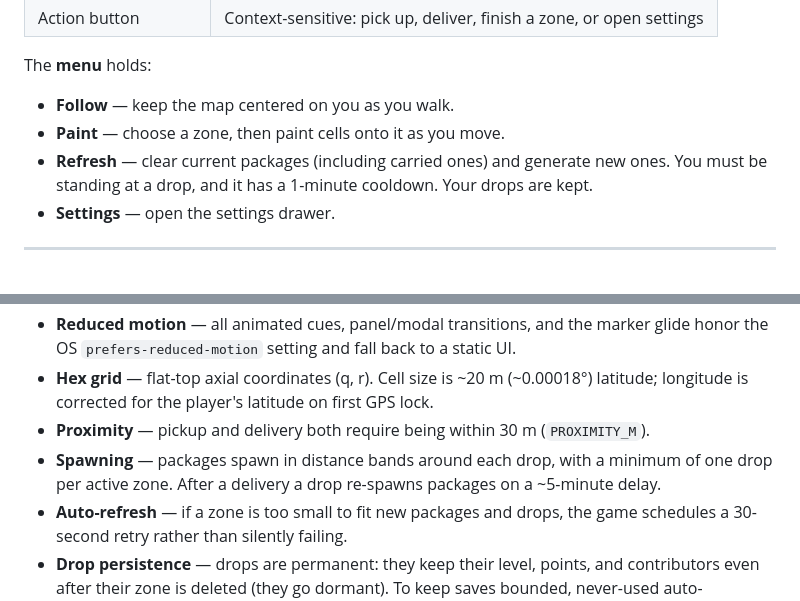
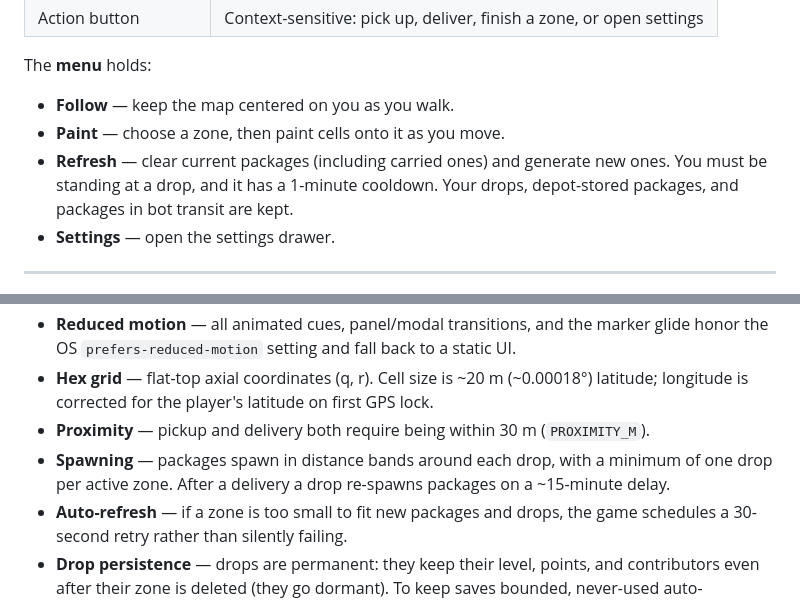
Before and after one commit to MetroidRhyme/PorterGame, a Markdown page: README.md, 2 parts joined by grey strips. GitHub-like rendering.

```diff
--- a/README.md
+++ b/README.md
@@ -136,7 +141,7 @@ The **menu** holds:
 
 - **Follow** — keep the map centered on you as you walk.
 - **Paint** — choose a zone, then paint cells onto it as you move.
-- **Refresh** — clear current packages (including carried ones) and generate new ones. You must be standing at a drop, and it has a 1-minute cooldown. Your drops are kept.
+- **Refresh** — clear current packages (including carried ones) and generate new ones. You must be standing at a drop, and it has a 1-minute cooldown. Your drops, depot-stored packages, and packages in bot transit are kept.
 - **Settings** — open the settings drawer.
 
 ---
@@ -157,7 +162,7 @@ The **menu** holds:
 - **Reduced motion** — all animated cues, panel/modal transitions, and the marker glide honor the OS `prefers-reduced-motion` setting and fall back to a static UI.
 - **Hex grid** — flat-top axial coordinates (q, r). Cell size is ~20 m (~0.00018°) latitude; longitude is corrected for the player's latitude on first GPS lock.
 - **Proximity** — pickup and delivery both require being within 30 m (`PROXIMITY_M`).
-- **Spawning** — packages spawn in distance bands around each drop, with a minimum of one drop per active zone. After a delivery a drop re-spawns packages on a ~5-minute delay.
+- **Spawning** — packages spawn in distance bands around each drop, with a minimum of one drop per active zone. After a delivery a drop re-spawns packages on a ~15-minute delay.
 - **Auto-refresh** — if a zone is too small to fit new packages and drops, the game schedules a 30-second retry rather than silently failing.
 - **Drop persistence** — drops are permanent: they keep their level, points, and contributors even after their zone is deleted (they go dormant). To keep saves bounded, never-used auto-generated drops (no deliveries, points, or contributors) whose zone is gone are pruned on load.
 - **Share/sync codes** — code exists for sharing zones, drops, and bulk drop stats via text codes, but those Settings sections are currently disabled in the UI; only save-file export/import is exposed.
```
Also changed, not shown: other parts of README.md (+20 -15 lines).
